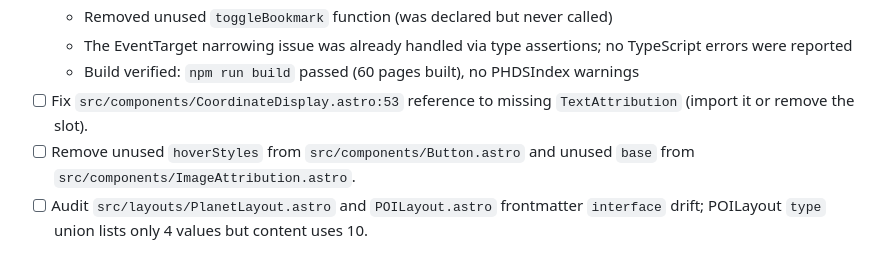
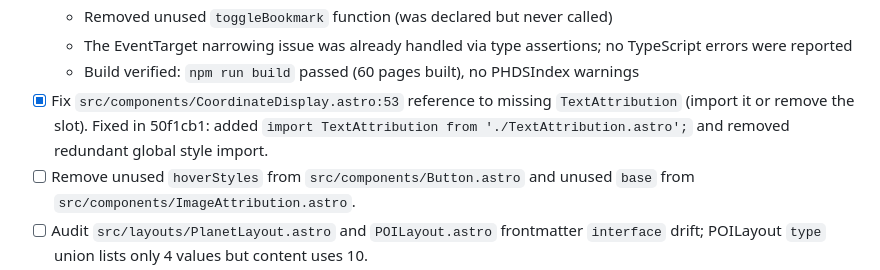
Before and after one commit to Kuchengnom/lonely-planet-sc, a Markdown page: TODO.md, the part around the change. Drawn GitHub-style.

Commit message:
docs: mark CoordinateDisplay TextAttribution fix as complete

```diff
--- a/TODO.md
+++ b/TODO.md
@@ -387,7 +387,7 @@ Autogenerated from a full-repo audit. Grouped by area; tick off as addressed. Ve
   - Removed unused `toggleBookmark` function (was declared but never called)
   - The EventTarget narrowing issue was already handled via type assertions; no TypeScript errors were reported
   - Build verified: `npm run build` passed (60 pages built), no PHDSIndex warnings
-- [ ] Fix `src/components/CoordinateDisplay.astro:53` reference to missing `TextAttribution` (import it or remove the slot).
+- [x] Fix `src/components/CoordinateDisplay.astro:53` reference to missing `TextAttribution` (import it or remove the slot). Fixed in 50f1cb1: added `import TextAttribution from './TextAttribution.astro';` and removed redundant global style import.
 - [ ] Remove unused `hoverStyles` from `src/components/Button.astro` and unused `base` from `src/components/ImageAttribution.astro`.
 - [ ] Audit `src/layouts/PlanetLayout.astro` and `POILayout.astro` frontmatter `interface` drift; POILayout `type` union lists only 4 values but content uses 10.
 - [ ] Align `SystemHeader.astro` type union with `POIBadge`'s canonical 10-value set (currently 4).
```
